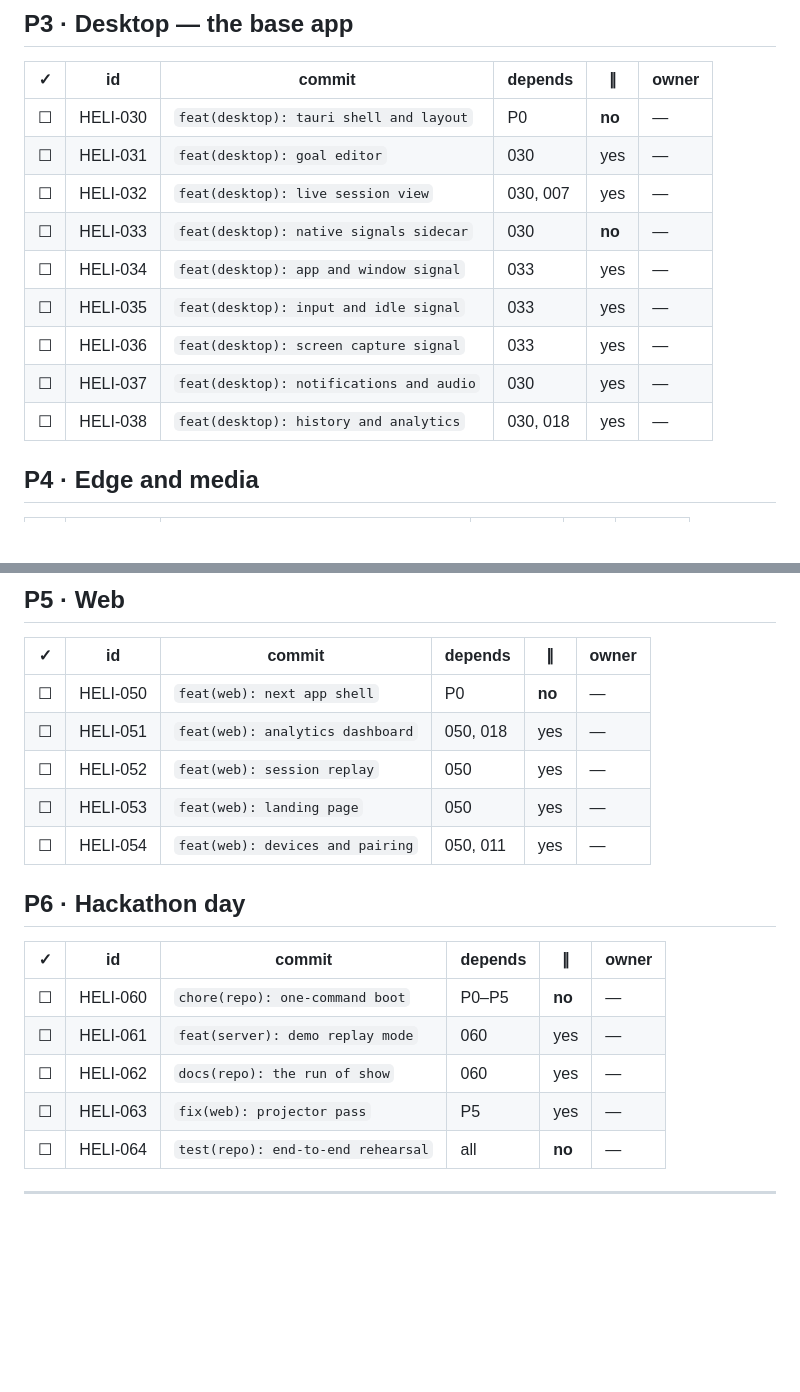
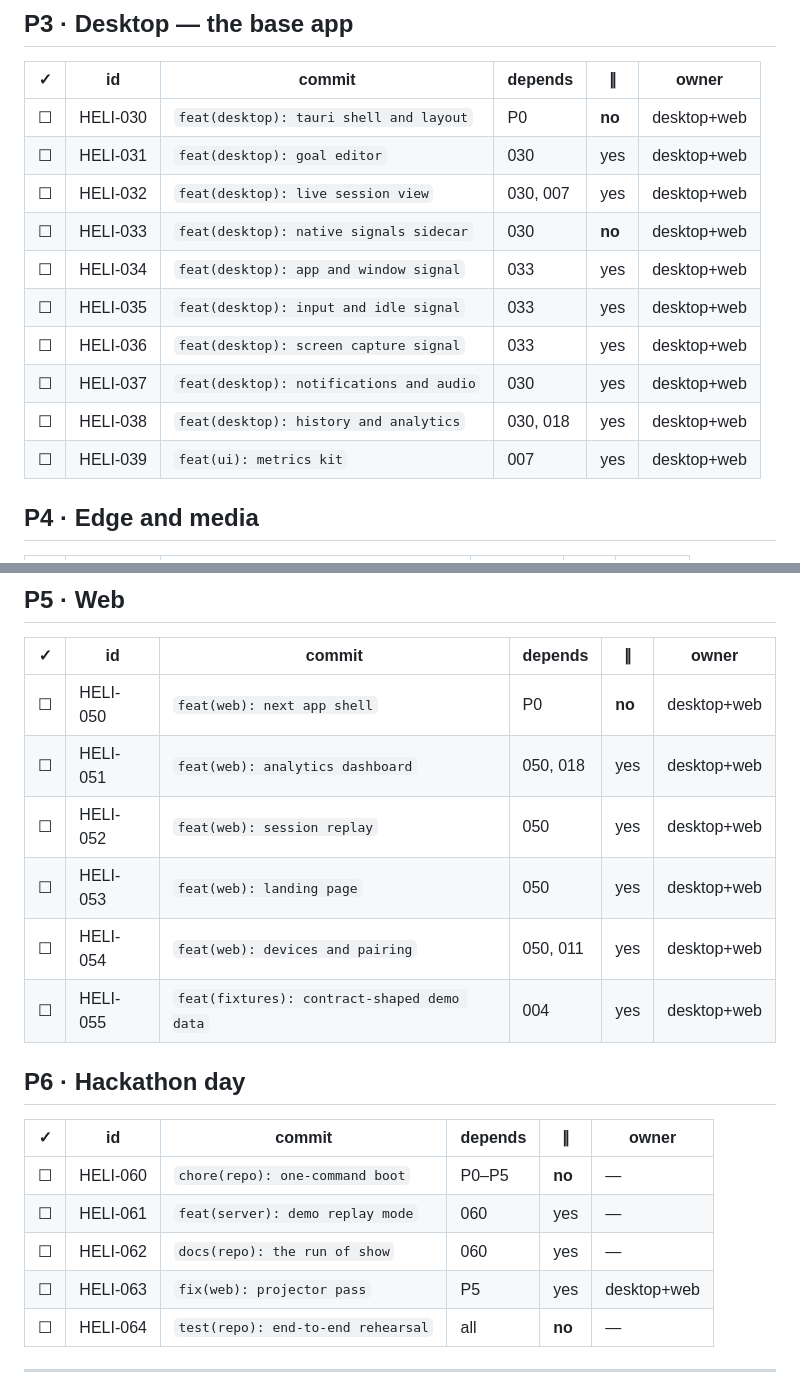
Before and after one commit to wylited/lumi, a Markdown page: docs/COMMITS.md, 2 parts joined by grey strips. GitHub-like rendering; blank space fills up the shorter version.

```diff
--- a/docs/COMMITS.md
+++ b/docs/COMMITS.md
@@ -86,15 +86,16 @@ of that chain.
 
 | ✓ | id | commit | depends | ∥ | owner |
 |---|----|--------|---------|---|-------|
-| ☐ | HELI-030 | `feat(desktop): tauri shell and layout` | P0 | **no** | — |
-| ☐ | HELI-031 | `feat(desktop): goal editor` | 030 | yes | — |
-| ☐ | HELI-032 | `feat(desktop): live session view` | 030, 007 | yes | — |
-| ☐ | HELI-033 | `feat(desktop): native signals sidecar` | 030 | **no** | — |
-| ☐ | HELI-034 | `feat(desktop): app and window signal` | 033 | yes | — |
-| ☐ | HELI-035 | `feat(desktop): input and idle signal` | 033 | yes | — |
-| ☐ | HELI-036 | `feat(desktop): screen capture signal` | 033 | yes | — |
-| ☐ | HELI-037 | `feat(desktop): notifications and audio` | 030 | yes | — |
-| ☐ | HELI-038 | `feat(desktop): history and analytics` | 030, 018 | yes | — |
+| ☐ | HELI-030 | `feat(desktop): tauri shell and layout` | P0 | **no** | desktop+web |
+| ☐ | HELI-031 | `feat(desktop): goal editor` | 030 | yes | desktop+web |
+| ☐ | HELI-032 | `feat(desktop): live session view` | 030, 007 | yes | desktop+web |
+| ☐ | HELI-033 | `feat(desktop): native signals sidecar` | 030 | **no** | desktop+web |
+| ☐ | HELI-034 | `feat(desktop): app and window signal` | 033 | yes | desktop+web |
+| ☐ | HELI-035 | `feat(desktop): input and idle signal` | 033 | yes | desktop+web |
+| ☐ | HELI-036 | `feat(desktop): screen capture signal` | 033 | yes | desktop+web |
+| ☐ | HELI-037 | `feat(desktop): notifications and audio` | 030 | yes | desktop+web |
+| ☐ | HELI-038 | `feat(desktop): history and analytics` | 030, 018 | yes | desktop+web |
+| ☐ | HELI-039 | `feat(ui): metrics kit` | 007 | yes | desktop+web |
 
 ## P4 · Edge and media
 
@@ -109,11 +110,12 @@ of that chain.
 
 | ✓ | id | commit | depends | ∥ | owner |
 |---|----|--------|---------|---|-------|
-| ☐ | HELI-050 | `feat(web): next app shell` | P0 | **no** | — |
-| ☐ | HELI-051 | `feat(web): analytics dashboard` | 050, 018 | yes | — |
-| ☐ | HELI-052 | `feat(web): session replay` | 050 | yes | — |
-| ☐ | HELI-053 | `feat(web): landing page` | 050 | yes | — |
-| ☐ | HELI-054 | `feat(web): devices and pairing` | 050, 011 | yes | — |
+| ☐ | HELI-050 | `feat(web): next app shell` | P0 | **no** | desktop+web |
+| ☐ | HELI-051 | `feat(web): analytics dashboard` | 050, 018 | yes | desktop+web |
+| ☐ | HELI-052 | `feat(web): session replay` | 050 | yes | desktop+web |
+| ☐ | HELI-053 | `feat(web): landing page` | 050 | yes | desktop+web |
+| ☐ | HELI-054 | `feat(web): devices and pairing` | 050, 011 | yes | desktop+web |
+| ☐ | HELI-055 | `feat(fixtures): contract-shaped demo data` | 004 | yes | desktop+web |
 
 ## P6 · Hackathon day
 
@@ -122,7 +124,7 @@ of that chain.
 | ☐ | HELI-060 | `chore(repo): one-command boot` | P0–P5 | **no** | — |
 | ☐ | HELI-061 | `feat(server): demo replay mode` | 060 | yes | — |
 | ☐ | HELI-062 | `docs(repo): the run of show` | 060 | yes | — |
-| ☐ | HELI-063 | `fix(web): projector pass` | P5 | yes | — |
+| ☐ | HELI-063 | `fix(web): projector pass` | P5 | yes | desktop+web |
 | ☐ | HELI-064 | `test(repo): end-to-end rehearsal` | all | **no** | — |
 
 ---
```
Also changed, not shown: docs/phases/P3-desktop.md (+11 -1 lines), docs/phases/P5-web.md (+13 -1 lines).
